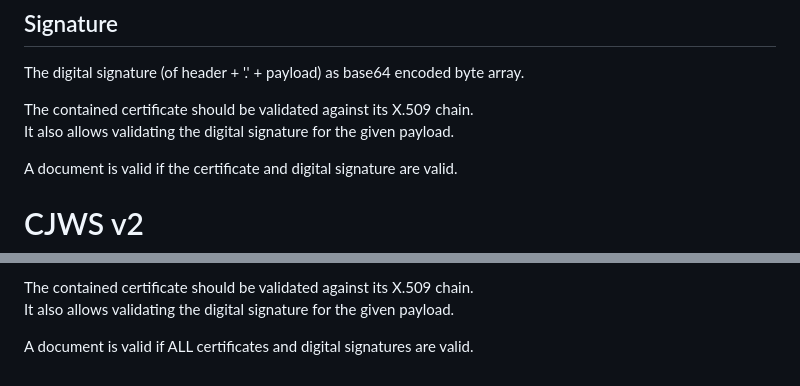
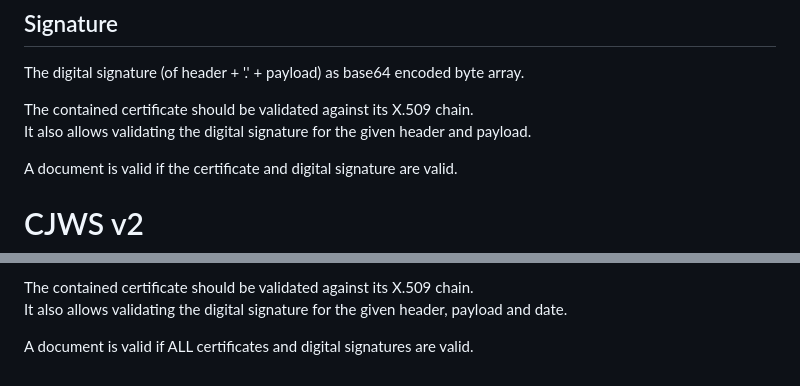
Before and after one commit to LIONS-DLT/cjws, a Markdown page: README.md, 2 parts joined by grey strips. Drawn GitHub-style.

```diff
--- a/README.md
+++ b/README.md
@@ -59,7 +59,7 @@ The content type in the header should be set accordingly.
 The digital signature (of header + '.' + payload) as base64 encoded byte array.
 
 The contained certificate should be validated against its X.509 chain. <br />
-It also allows validating the digital signature for the given payload.
+It also allows validating the digital signature for the given header and payload.
 
 A document is valid if the certificate and digital signature are valid.
 
@@ -114,6 +114,6 @@ Valid values are: RS256, RS384, RS512, ES256, ES384, ES512.
 - **day**: The signature date as string in yyyy/MM/dd format.
 
 The contained certificate should be validated against its X.509 chain. <br />
-It also allows validating the digital signature for the given payload.
+It also allows validating the digital signature for the given header, payload and date.
 
 A document is valid if ALL certificates and digital signatures are valid.
```
